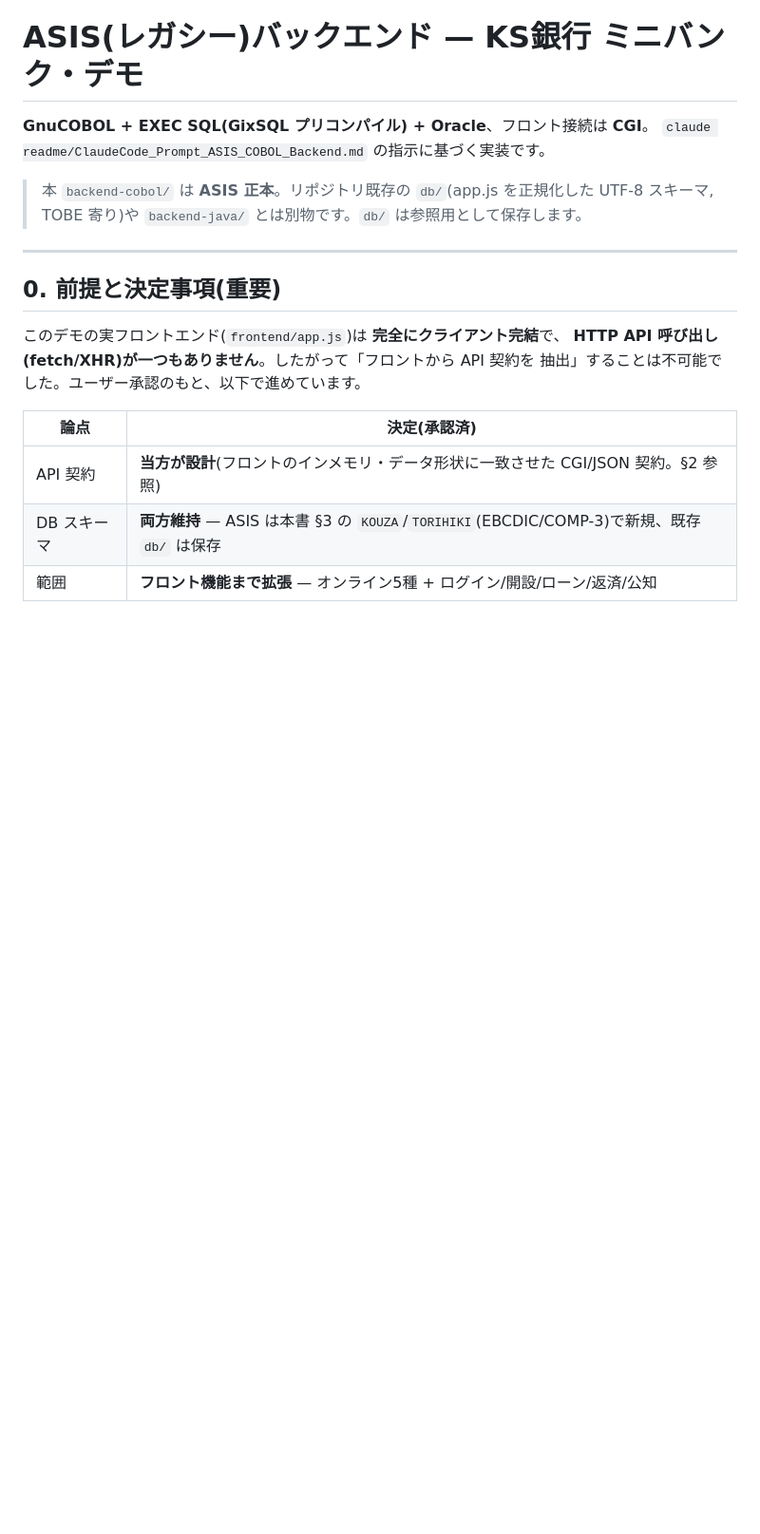
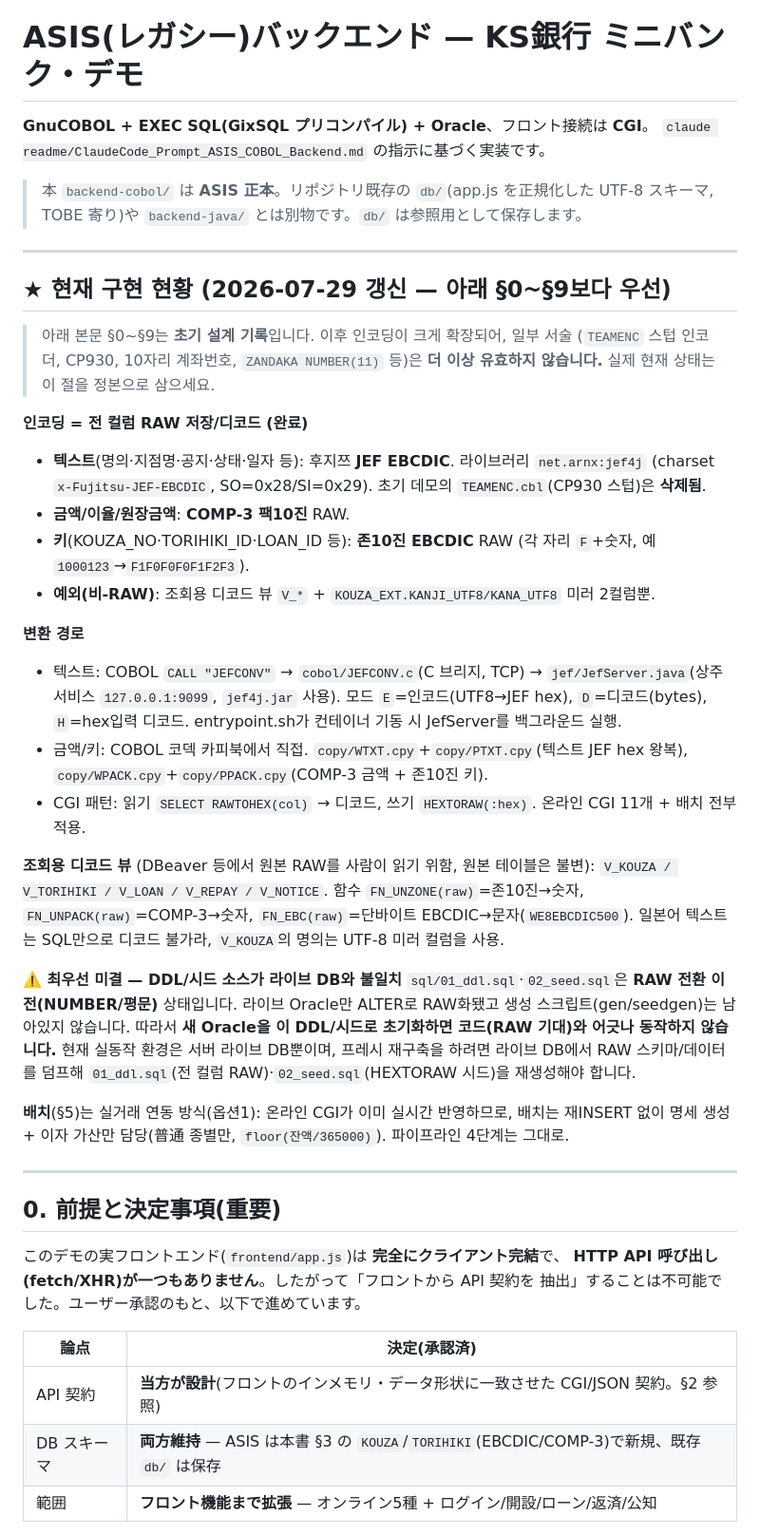
Before and after one commit to Hoax0606/KS-Bank-mockup, a Markdown page: backend-cobol/README.md, the part around the change. Shown at 95% size. Drawn GitHub-style; blank space fills up the shorter version.

```diff
--- a/backend-cobol/README.md
+++ b/backend-cobol/README.md
@@ -4,6 +4,44 @@
 `claude readme/ClaudeCode_Prompt_ASIS_COBOL_Backend.md` の指示に基づく実装です。
 
 > 本 `backend-cobol/` は **ASIS 正本**。リポジトリ既存の `db/`(app.js を正規化した UTF-8 スキーマ, TOBE 寄り)や `backend-java/` とは別物です。`db/` は参照用として保存します。
+
+---
+
+## ★ 현재 구현 현황 (2026-07-29 갱신 — 아래 §0~§9보다 우선)
+
+> 아래 본문 §0~§9는 **초기 설계 기록**입니다. 이후 인코딩이 크게 확장되어, 일부 서술
+> (`TEAMENC` 스텁 인코더, CP930, 10자리 계좌번호, `ZANDAKA NUMBER(11)` 등)은 **더 이상 유효하지 않습니다.**
+> 실제 현재 상태는 이 절을 정본으로 삼으세요.
+
+**인코딩 = 전 컬럼 RAW 저장/디코드 (완료)**
+- **텍스트**(명의·지점명·공지·상태·일자 등): 후지쯔 **JEF EBCDIC**. 라이브러리 `net.arnx:jef4j`
+  (charset `x-Fujitsu-JEF-EBCDIC`, SO=0x28/SI=0x29). 초기 데모의 `TEAMENC.cbl`(CP930 스텁)은 **삭제됨**.
+- **금액/이율/원장금액**: **COMP-3 팩10진** RAW.
+- **키**(KOUZA_NO·TORIHIKI_ID·LOAN_ID 등): **존10진 EBCDIC** RAW (각 자리 `F`+숫자, 예 `1000123`→`F1F0F0F0F1F2F3`).
+- **예외(비-RAW)**: 조회용 디코드 뷰 `V_*` + `KOUZA_EXT.KANJI_UTF8/KANA_UTF8` 미러 2컬럼뿐.
+
+**변환 경로**
+- 텍스트: COBOL `CALL "JEFCONV"` → `cobol/JEFCONV.c`(C 브리지, TCP) → `jef/JefServer.java`(상주 서비스
+  `127.0.0.1:9099`, `jef4j.jar` 사용). 모드 `E`=인코드(UTF8→JEF hex), `D`=디코드(bytes), `H`=hex입력 디코드.
+  entrypoint.sh가 컨테이너 기동 시 JefServer를 백그라운드 실행.
+- 금액/키: COBOL 코덱 카피북에서 직접. `copy/WTXT.cpy`+`copy/PTXT.cpy`(텍스트 JEF hex 왕복),
+  `copy/WPACK.cpy`+`copy/PPACK.cpy`(COMP-3 금액 + 존10진 키).
+- CGI 패턴: 읽기 `SELECT RAWTOHEX(col)` → 디코드, 쓰기 `HEXTORAW(:hex)`. 온라인 CGI 11개 + 배치 전부 적용.
+
+**조회용 디코드 뷰** (DBeaver 등에서 원본 RAW를 사람이 읽기 위함, 원본 테이블은 불변):
+`V_KOUZA / V_TORIHIKI / V_LOAN / V_REPAY / V_NOTICE`. 함수 `FN_UNZONE(raw)`=존10진→숫자,
+`FN_UNPACK(raw)`=COMP-3→숫자, `FN_EBC(raw)`=단바이트 EBCDIC→문자(`WE8EBCDIC500`).
+일본어 텍스트는 SQL만으로 디코드 불가라, `V_KOUZA`의 명의는 UTF-8 미러 컬럼을 사용.
+
+**⚠️ 최우선 미결 — DDL/시드 소스가 라이브 DB와 불일치**
+`sql/01_ddl.sql`·`02_seed.sql`은 **RAW 전환 이전(NUMBER/평문)** 상태입니다. 라이브 Oracle만 ALTER로
+RAW화됐고 생성 스크립트(gen/seedgen)는 남아있지 않습니다. 따라서 **새 Oracle을 이 DDL/시드로 초기화하면
+코드(RAW 기대)와 어긋나 동작하지 않습니다.** 현재 실동작 환경은 서버 라이브 DB뿐이며, 프레시 재구축을 하려면
+라이브 DB에서 RAW 스키마/데이터를 덤프해 `01_ddl.sql`(전 컬럼 RAW)·`02_seed.sql`(HEXTORAW 시드)을
+재생성해야 합니다.
+
+**배치**(§5)는 실거래 연동 방식(옵션1): 온라인 CGI가 이미 실시간 반영하므로, 배치는 재INSERT 없이
+명세 생성 + 이자 가산만 담당(普通 종별만, `floor(잔액/365000)`). 파이프라인 4단계는 그대로.
 
 ---
 
```
Also changed, not shown: README.md (+45 -21 lines).
